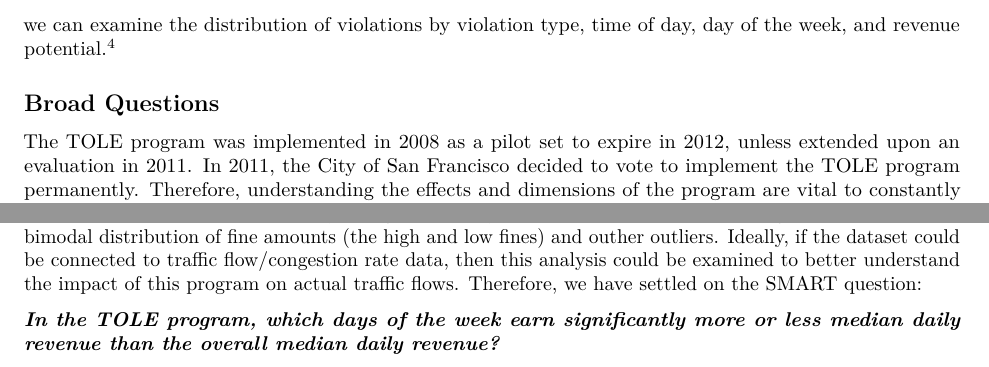
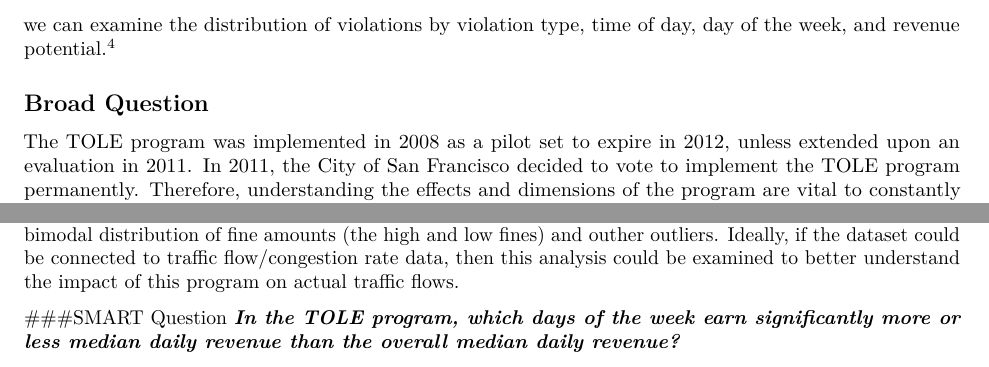
Before and after one commit to yesh747/DatsProject1, an R Markdown document (Project_1_Paper.Rmd): two parts of pages 3 and 8 of 10, joined at a grey line, cut so that both start at the same text. Rendered offline with R 4.5, knitr and Pandoc, then LaTeX, with nearby package versions.

Commit message:
Minor Changes

````diff
--- a/Project_1_Paper.Rmd
+++ b/Project_1_Paper.Rmd
@@ -70,7 +70,7 @@ According to Michael Rhodes, San Francisco's transit-only lane violations are ge
 
 [^3]: Michael Rhodes, "Violations in SF’s Transit-Only Lanes Rampant and Rarely Enforced," StreetsBlogSF, August 11, 2009, <http://sf.streetsblog.org/2009/08/11/violations-in-sfs-transit-only-lanes-rampant-and-rarely-enforced/>
 
-## Broad Questions
+## Broad Question
 
 The TOLE program was implemented in 2008 as a pilot set to expire in 2012, unless extended upon an evaluation in 2011. In 2011, the City of San Francisco decided to vote to implement the TOLE program permanently. Therefore, understanding the effects and dimensions of the program are vital to constantly improving it. We believed in an exploratory analysis that looking at revenue generation would be in ideal means of understanding this program. Revenue optimization both increases funding for the state and creates economic incentive for drivers' to avoid citations. Under properly placed incentives and fine structures, revenue optimization can lead to ideal traffic outcomes.[^4]
 
@@ -161,8 +161,9 @@ p + geom_col() + coord_flip() + theme(plot.title = element_text(hjust = 0.5)) +
 rm(p, tickets.violWeekday)
 ```
 
-We saw that there was a potential for certain days of the week to generate more revenue than others so we decided to focus on how revenue can vary based on each day of the week. Understanding the deviation of mean revenue for weekday from the mean daily revenue is an ideal starting point for further analysis. If deviation is present, then future work could examine variation based on violation type, time of day, rush hour vs non-rush hour. Additionally, using median is justified to account for the biasing effect of the uneven bimodal distribution of fine amounts (the high and low fines) and outher outliers. Ideally, if the dataset could be connected to traffic flow/congestion rate data, then this analysis could be examined to better understand the impact of this program on actual traffic flows. Therefore, we have settled on the SMART question:
+We saw that there was a potential for certain days of the week to generate more revenue than others so we decided to focus on how revenue can vary based on each day of the week. Understanding the deviation of mean revenue for weekday from the mean daily revenue is an ideal starting point for further analysis. If deviation is present, then future work could examine variation based on violation type, time of day, rush hour vs non-rush hour. Additionally, using median is justified to account for the biasing effect of the uneven bimodal distribution of fine amounts (the high and low fines) and outher outliers. Ideally, if the dataset could be connected to traffic flow/congestion rate data, then this analysis could be examined to better understand the impact of this program on actual traffic flows.
 
+###SMART Question
 _**In the TOLE program, which days of the week earn significantly more or less median daily revenue than the overall median daily revenue?**_
 
 \newpage
````
Also changed, not shown: Project_1_Paper.pdf.
